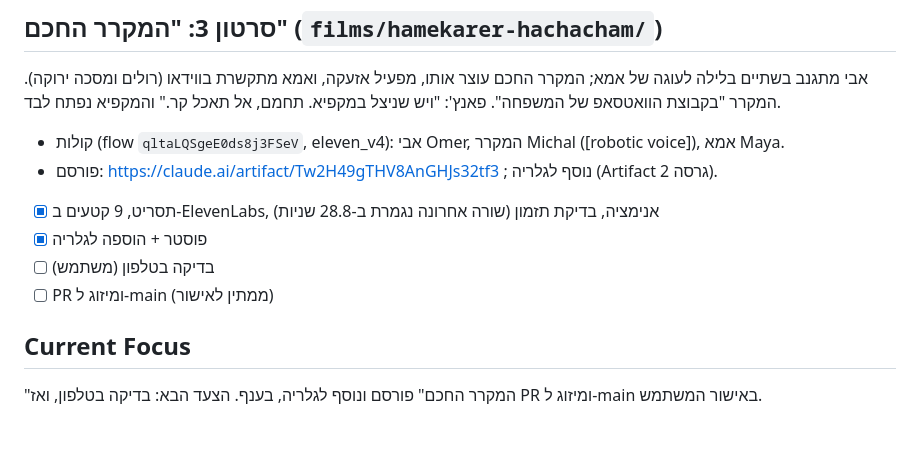
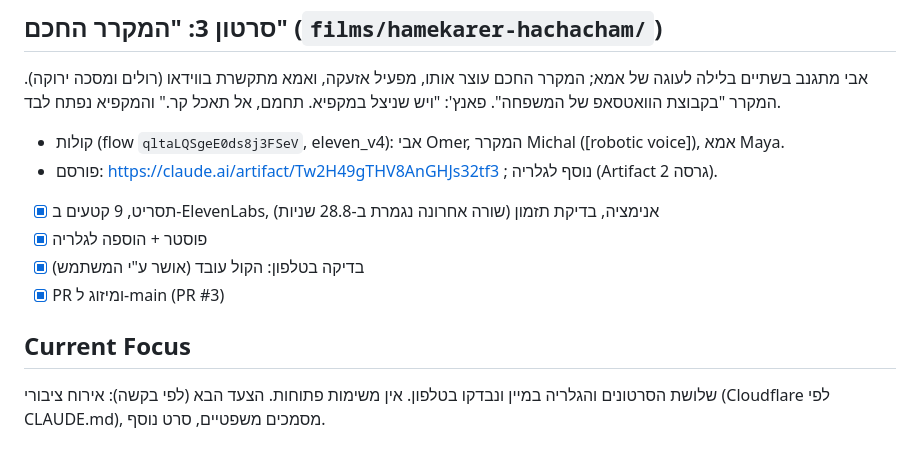
Before and after one commit to ronmailx-boop/animation, a Markdown page: PROJECT_STATE.md, the part around the change. Drawn GitHub-style.

Commit message:
docs: mark phone check for smart-fridge short
Co-Authored-By: Claude Opus 5.5 <noreply@anthropic.com>
Claude-Session: https://claude.ai/code/session_01H42BwUfqxcJ5mDU7TLZhJk

```diff
--- a/PROJECT_STATE.md
+++ b/PROJECT_STATE.md
@@ -41,8 +41,8 @@
 
 - [x] תסריט, 9 קטעים ב-ElevenLabs, אנימציה, בדיקת תזמון (שורה אחרונה נגמרת ב-28.8 שניות)
 - [x] פוסטר + הוספה לגלריה
-- [ ] בדיקה בטלפון (משתמש)
-- [ ] PR ומיזוג ל-main (ממתין לאישור)
+- [x] בדיקה בטלפון: הקול עובד (אושר ע"י המשתמש)
+- [x] PR ומיזוג ל-main (PR #3)
 
 ## Current Focus
-"המקרר החכם" פורסם ונוסף לגלריה, בענף. הצעד הבא: בדיקה בטלפון, ואז PR ומיזוג ל-main באישור המשתמש.
+שלושת הסרטונים והגלריה במיין ונבדקו בטלפון. אין משימות פתוחות. הצעד הבא (לפי בקשה): אירוח ציבורי (Cloudflare לפי CLAUDE.md), מסמכים משפטיים, סרט נוסף.
```
